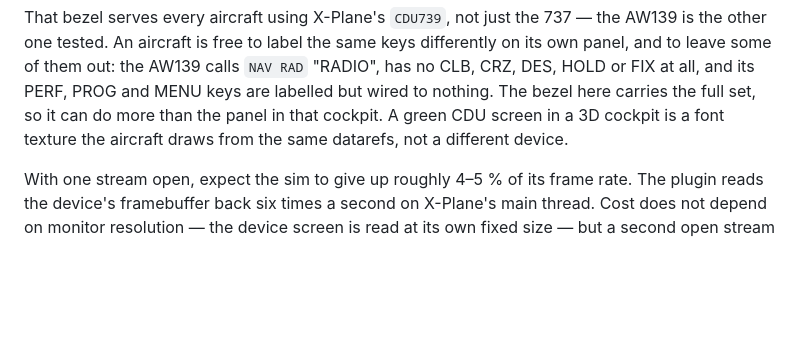
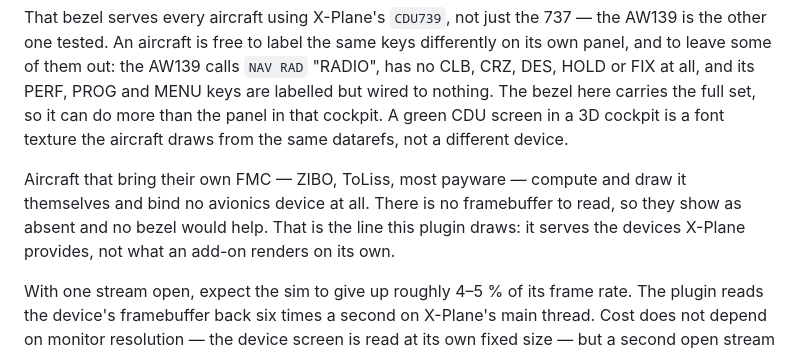
Before and after one commit to rwellinger/xp_gauge_streamer, a Markdown page: README.md, the part around the change. GitHub-like rendering; blank space fills up the shorter version.

Commit message:
Draw the line at what X-Plane provides
ZIBO and ToLiss compute and draw their FMC themselves and bind no avionics
device, so there is no framebuffer to read and no bezel would help. Better to
say so here than to answer it one issue at a time.

Co-Authored-By: Claude Opus 5 (1M context) <noreply@anthropic.com>

```diff
--- a/README.md
+++ b/README.md
@@ -70,6 +70,12 @@ and MENU keys are labelled but wired to nothing. The bezel here carries the full
 set, so it can do more than the panel in that cockpit. A green CDU screen in a
 3D cockpit is a font texture the aircraft draws from the same datarefs, not a
 different device.
+
+Aircraft that bring their own FMC — ZIBO, ToLiss, most payware — compute and
+draw it themselves and bind no avionics device at all. There is no framebuffer
+to read, so they show as absent and no bezel would help. That is the line this
+plugin draws: it serves the devices X-Plane provides, not what an add-on
+renders on its own.
 
 With one stream open, expect the sim to give up roughly 4–5 % of its frame rate.
 The plugin reads the device's framebuffer back six times a second on X-Plane's
```
